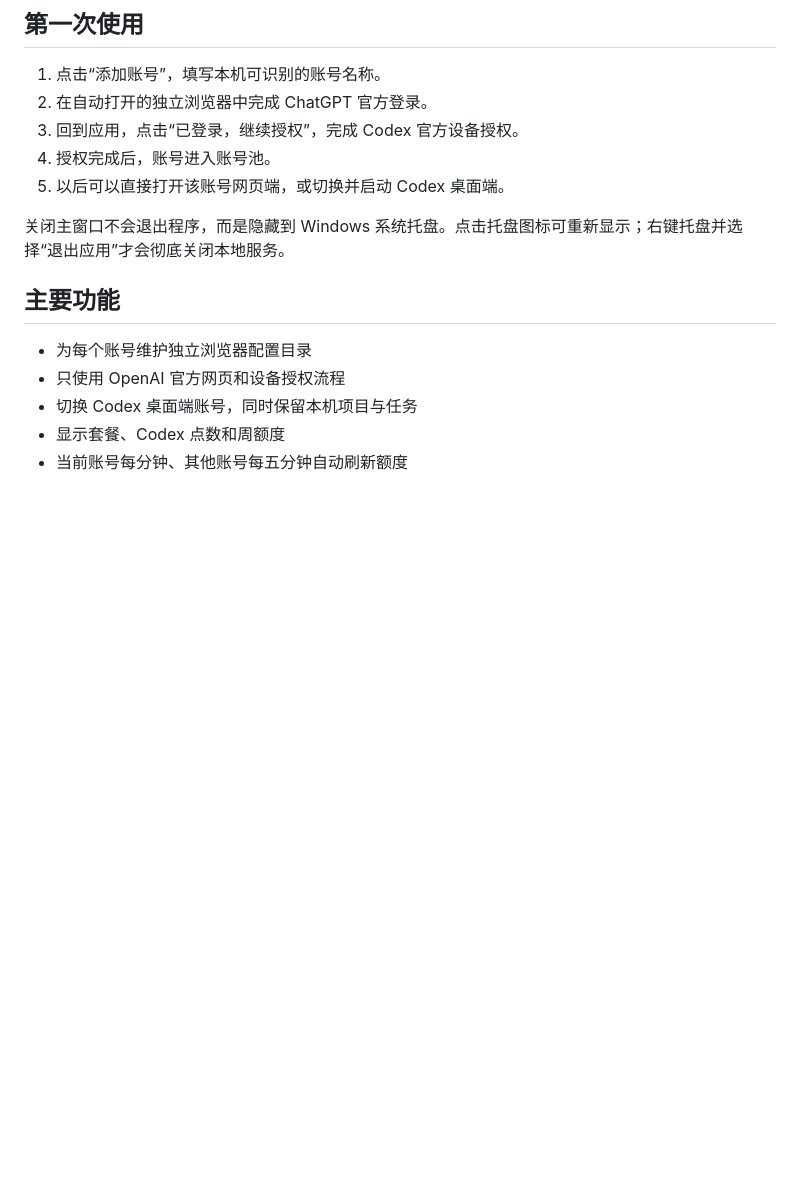
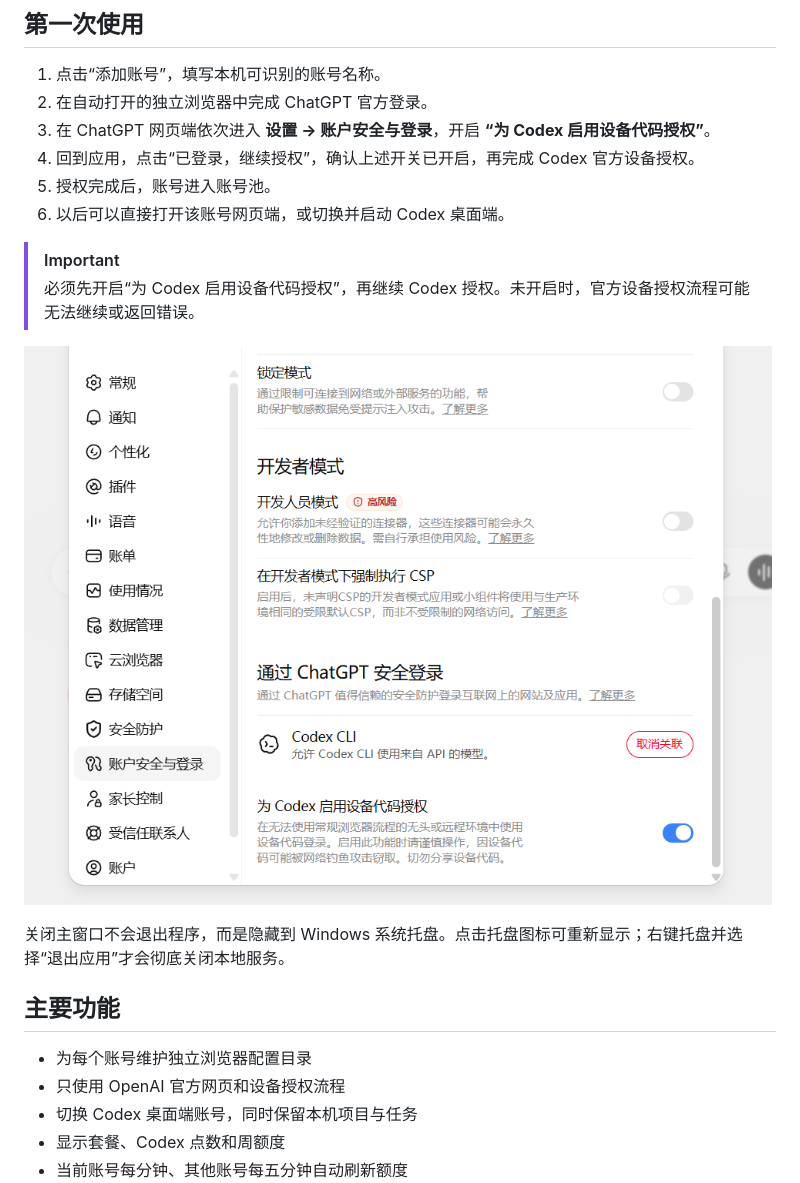
Before and after one commit to 1080ssf/codex-navo, a Markdown page: README.md, the part around the change printed below. Drawn GitHub-style; pictures changed too: docs/images/enable-codex-device-auth.png (added); blank space fills up the shorter version.

Commit message:
docs: add setup guide and screenshots

```diff
--- a/README.md
+++ b/README.md
@@ -27,9 +33,15 @@
 
 1. 点击“添加账号”，填写本机可识别的账号名称。
 2. 在自动打开的独立浏览器中完成 ChatGPT 官方登录。
-3. 回到应用，点击“已登录，继续授权”，完成 Codex 官方设备授权。
-4. 授权完成后，账号进入账号池。
-5. 以后可以直接打开该账号网页端，或切换并启动 Codex 桌面端。
+3. 在 ChatGPT 网页端依次进入 **设置 → 账户安全与登录**，开启 **“为 Codex 启用设备代码授权”**。
+4. 回到应用，点击“已登录，继续授权”，确认上述开关已开启，再完成 Codex 官方设备授权。
+5. 授权完成后，账号进入账号池。
+6. 以后可以直接打开该账号网页端，或切换并启动 Codex 桌面端。
+
+> [!IMPORTANT]
+> 必须先开启“为 Codex 启用设备代码授权”，再继续 Codex 授权。未开启时，官方设备授权流程可能无法继续或返回错误。
+
+![在 ChatGPT 中开启 Codex 设备代码授权](docs/images/enable-codex-device-auth.png)
 
 关闭主窗口不会退出程序，而是隐藏到 Windows 系统托盘。点击托盘图标可重新显示；右键托盘并选择“退出应用”才会彻底关闭本地服务。
 
```
Also changed, not shown: other parts of README.md (+6 -0 lines), docs/images/codex-navo-account-pool.png (added), 1 other file.
